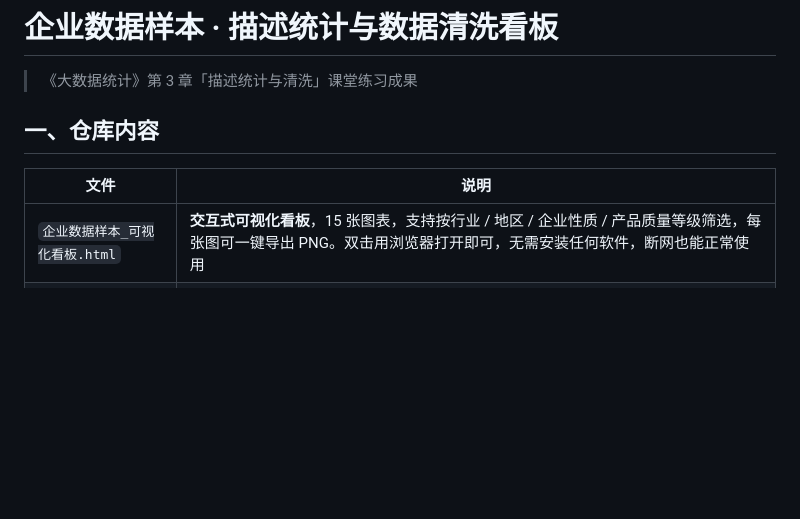
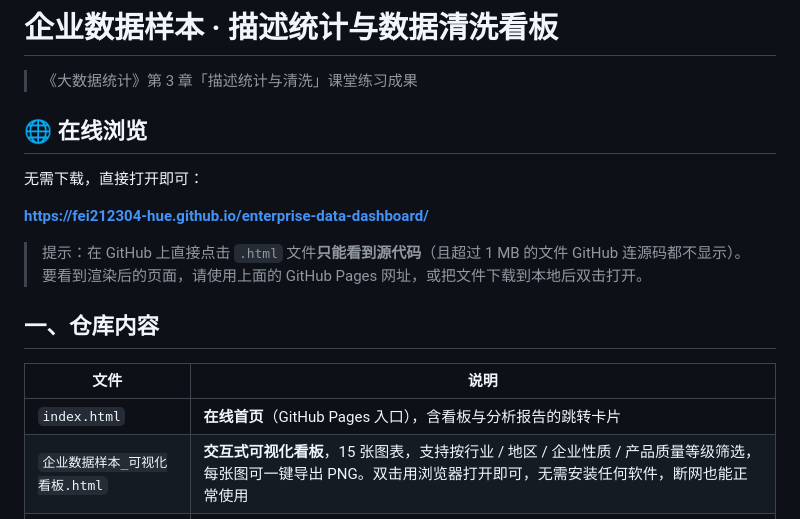
Before and after one commit to fei212304-hue/enterprise-data-dashboard, a Markdown page: README.md, the part around the change. GitHub-like rendering; blank space fills up the shorter version.

Commit message:
README 补充在线浏览地址
说明 GitHub 不能直接渲染 HTML，给出 GitHub Pages 访问链接

```diff
--- a/README.md
+++ b/README.md
@@ -1,11 +1,21 @@
 # 企业数据样本 · 描述统计与数据清洗看板
 
 > 《大数据统计》第 3 章「描述统计与清洗」课堂练习成果
+
+## 🌐 在线浏览
+
+无需下载，直接打开即可：
+
+**https://fei212304-hue.github.io/enterprise-data-dashboard/**
+
+> 提示：在 GitHub 上直接点击 `.html` 文件**只能看到源代码**（且超过 1 MB 的文件 GitHub 连源码都不显示）。
+> 要看到渲染后的页面，请使用上面的 GitHub Pages 网址，或把文件下载到本地后双击打开。
 
 ## 一、仓库内容
 
 | 文件 | 说明 |
 | --- | --- |
+| `index.html` | **在线首页**（GitHub Pages 入口），含看板与分析报告的跳转卡片 |
 | `企业数据样本_可视化看板.html` | **交互式可视化看板**，15 张图表，支持按行业 / 地区 / 企业性质 / 产品质量等级筛选，每张图可一键导出 PNG。双击用浏览器打开即可，无需安装任何软件，断网也能正常使用 |
 | `企业数据样本_分析报告.html` | 数据清洗全流程报告：缺失值、重复值、异常值的识别与处理过程，含 8 张图表 |
 | `企业数据样本_清洗后数据.xlsx` | 清洗结果数据集，1010 行 × 17 列，含「清洗后数据 / 缺失值统计 / 异常值清单 / 清洗操作记录 / 清洗后描述统计」5 个工作表 |
```
